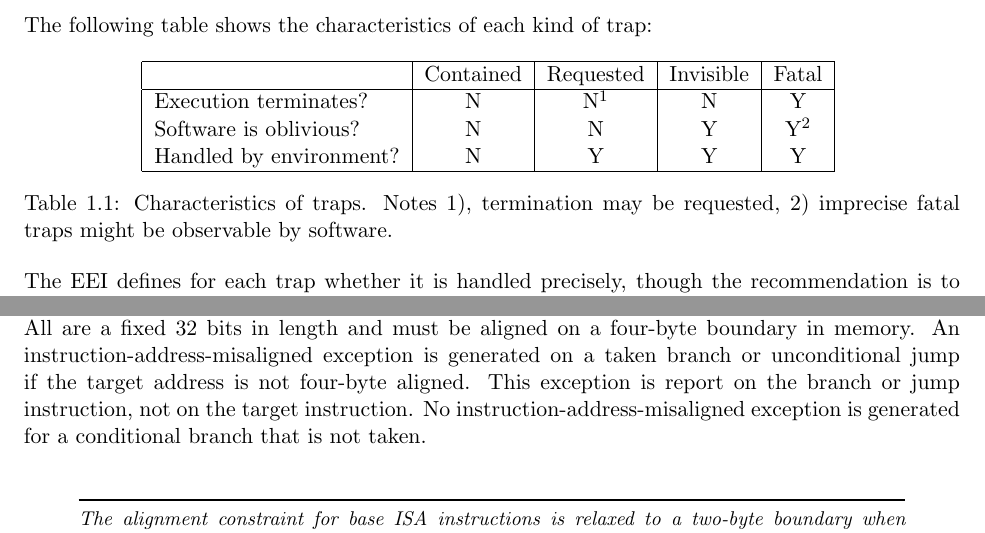
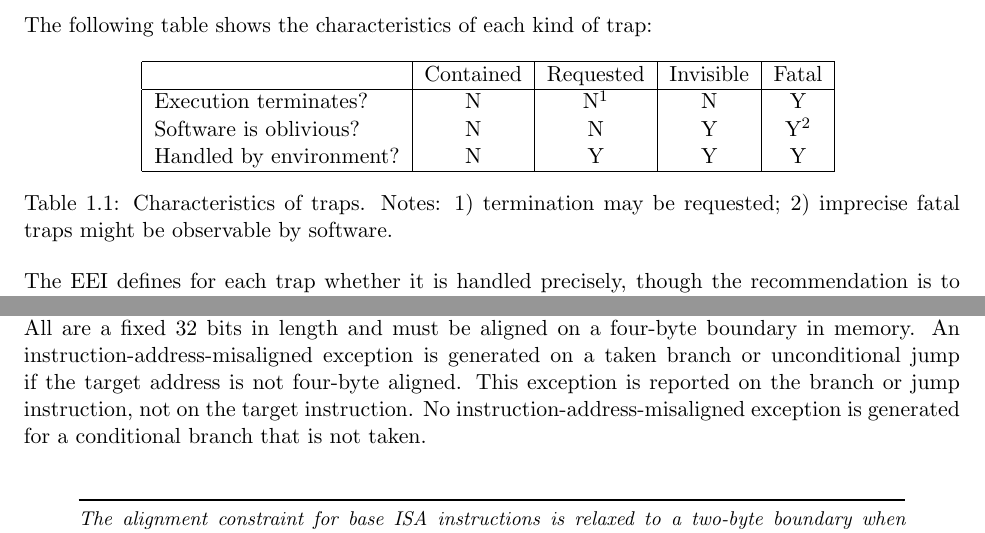
Before and after one commit to riscv/riscv-isa-manual, a LaTeX thesis (src/riscv-spec.tex, which reads src/intro.tex, src/rv32.tex): two parts of pages 25 and 29 of 245, joined at a grey line, cut so that both start at the same text. Compiled offline with pdfLaTeX.

Commit message:
Minor tweaks

```diff
--- a/src/intro.tex
+++ b/src/intro.tex
@@ -613,8 +613,8 @@ The following table shows the characteristics of each kind of trap:
       Handled by environment? & N & Y & Y & Y \\
       \hline
   \end{tabular}
-  \caption{Characteristics of traps. Notes 1), termination may be
-    requested, 2) imprecise fatal traps might be observable by software.}
+  \caption{Characteristics of traps. Notes: 1) termination may be
+    requested; 2) imprecise fatal traps might be observable by software.}
 \end{table}
 
 The EEI defines for each trap whether it is handled precisely, though
--- a/src/rv32.tex
+++ b/src/rv32.tex
@@ -127,7 +127,7 @@ In the base RV32I ISA, there are four core instruction formats
 fixed 32 bits in length and must be aligned on a four-byte boundary in
 memory.  An instruction-address-misaligned exception is generated on a
 taken branch or unconditional jump if the target address is not
-four-byte aligned.  This exception is report on the branch or jump
+four-byte aligned.  This exception is reported on the branch or jump
 instruction, not on the target instruction.  No
 instruction-address-misaligned exception is generated for a
 conditional branch that is not taken.
```
Also changed, not shown: src/rv32.tex (2 more changed lines).
